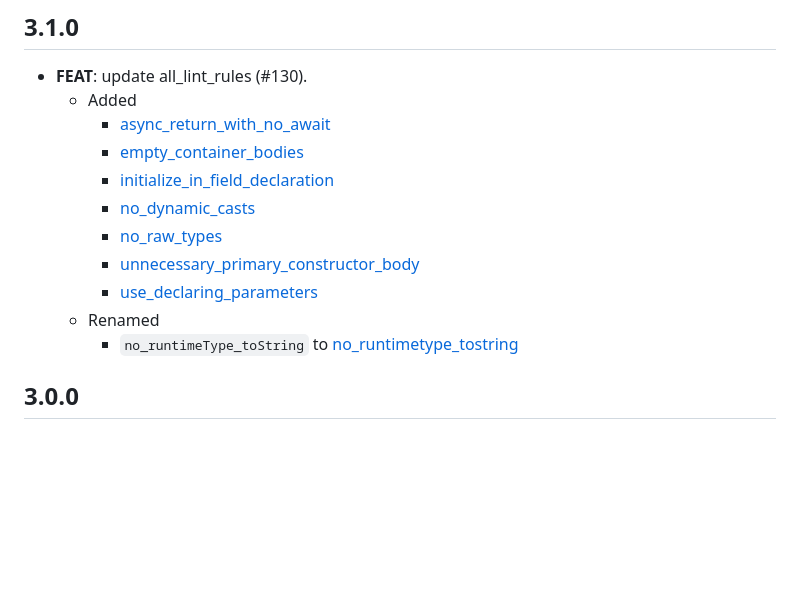
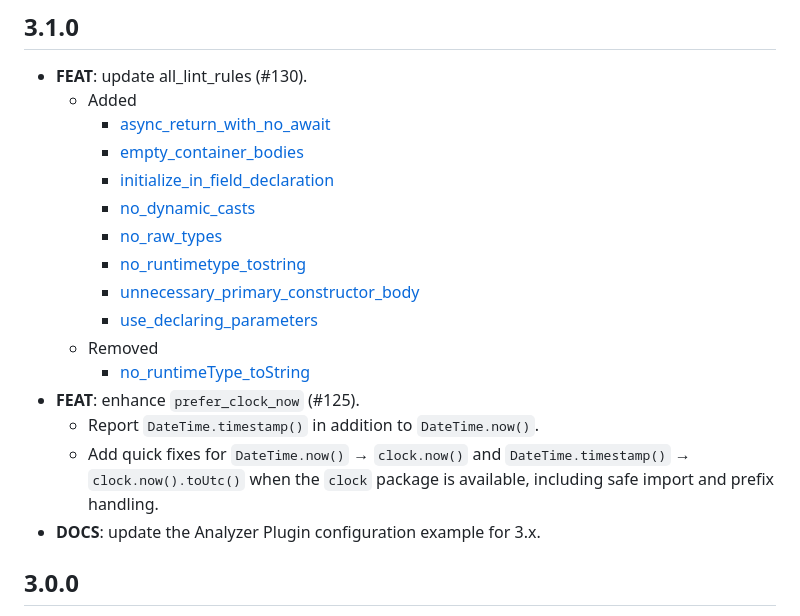
Before and after one commit to altive/altive_lints, a Markdown page: packages/altive_lints/CHANGELOG.md, the part around the change. Drawn GitHub-style; blank space fills up the shorter version.

Commit message:
chore(release): altive_lints 3.1.0

```diff
--- a/packages/altive_lints/CHANGELOG.md
+++ b/packages/altive_lints/CHANGELOG.md
@@ -7,10 +7,17 @@
      - [initialize_in_field_declaration](https://dart.dev/tools/linter-rules/initialize_in_field_declaration)
      - [no_dynamic_casts](https://dart.dev/tools/linter-rules/no_dynamic_casts)
      - [no_raw_types](https://dart.dev/tools/linter-rules/no_raw_types)
+     - [no_runtimetype_tostring](https://dart.dev/tools/linter-rules/no_runtimetype_tostring)
      - [unnecessary_primary_constructor_body](https://dart.dev/tools/linter-rules/unnecessary_primary_constructor_body)
      - [use_declaring_parameters](https://dart.dev/tools/linter-rules/use_declaring_parameters)
-   - Renamed
-     - `no_runtimeType_toString` to [no_runtimetype_tostring](https://dart.dev/tools/linter-rules/no_runtimetype_tostring)
+   - Removed
+     - [no_runtimeType_toString](https://dart.dev/tools/linter-rules/no_runtimeType_toString)
+ - **FEAT**: enhance `prefer_clock_now` (#125).
+   - Report `DateTime.timestamp()` in addition to `DateTime.now()`.
+   - Add quick fixes for `DateTime.now()` → `clock.now()` and
+     `DateTime.timestamp()` → `clock.now().toUtc()` when the `clock` package is
+     available, including safe import and prefix handling.
+ - **DOCS**: update the Analyzer Plugin configuration example for 3.x.
 
 ## 3.0.0
 
```
